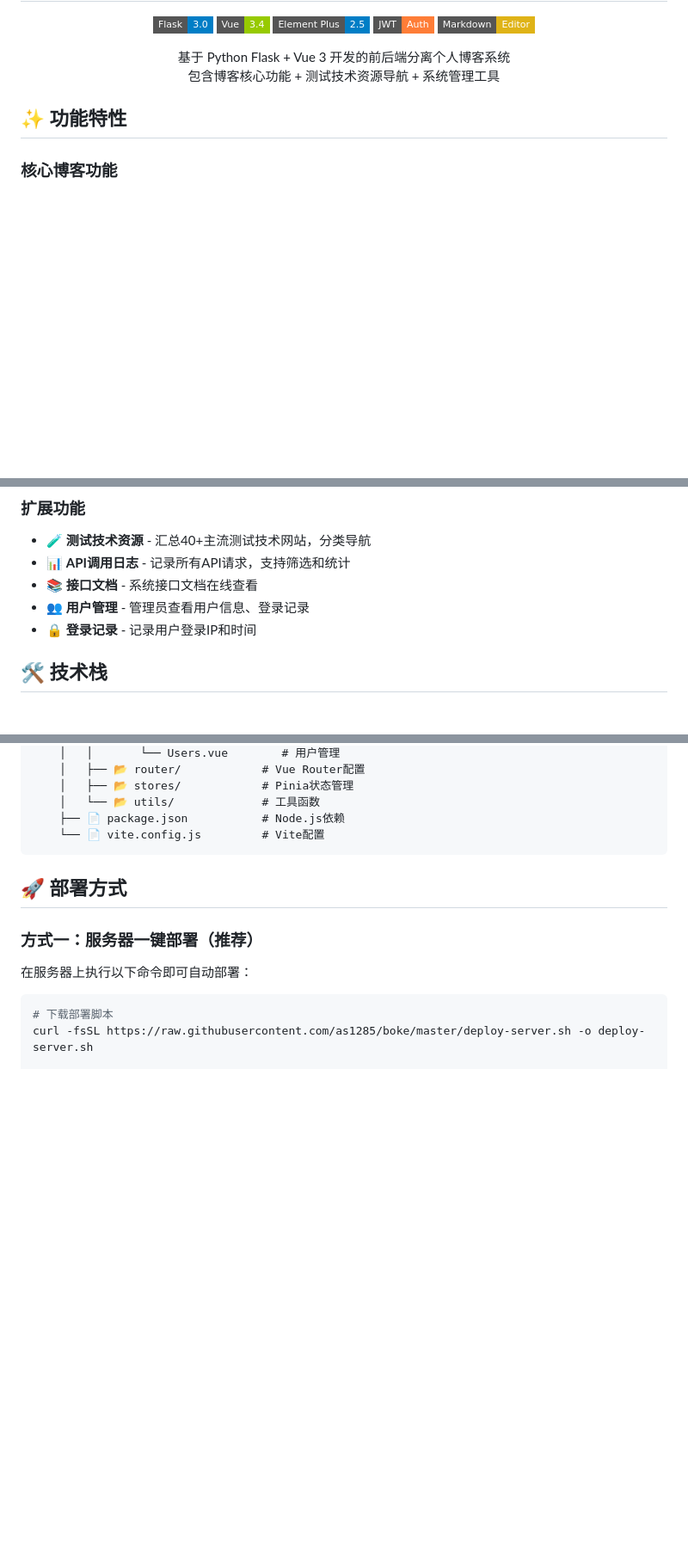
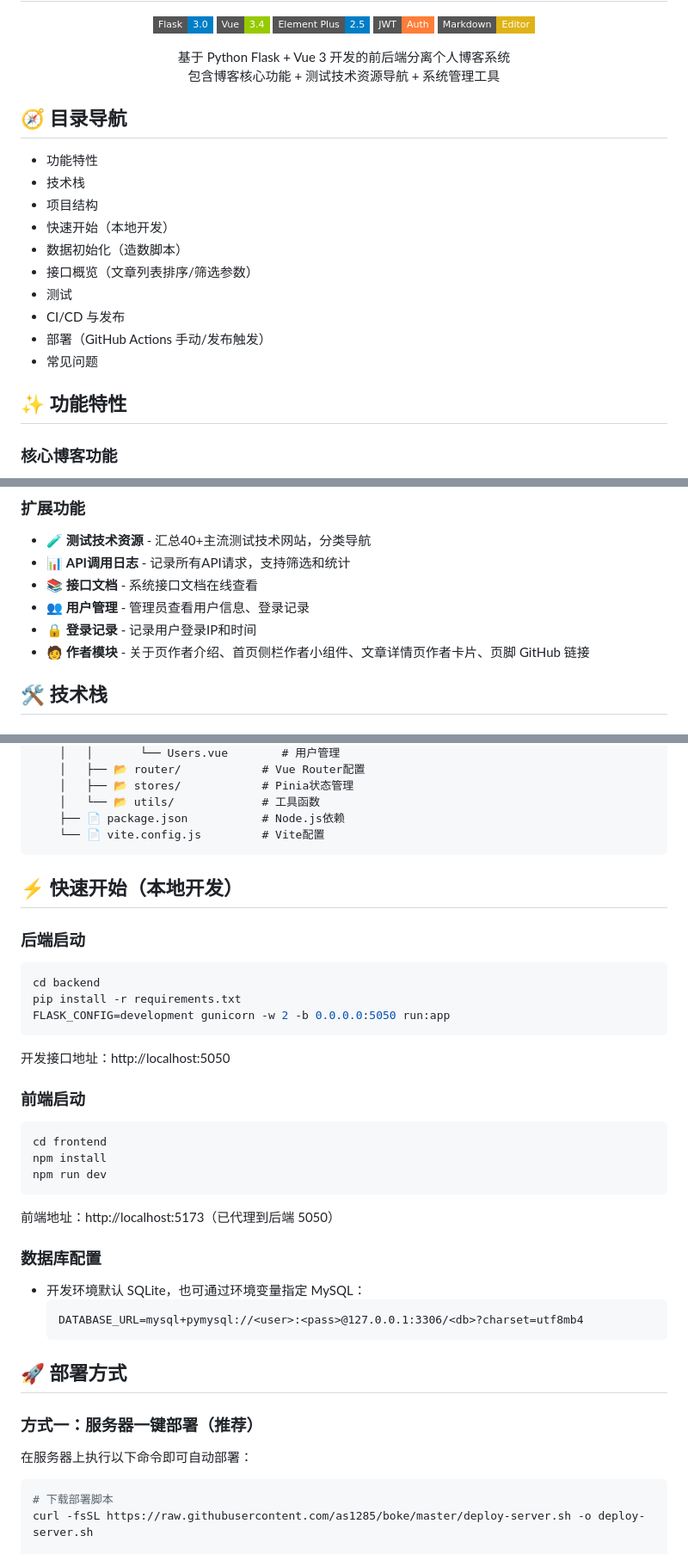
Before and after one commit to as1285/boke, a Markdown page: README.md, 3 parts joined by grey strips. Shown at 86% size. Drawn GitHub-style; badges without logos; blank space fills up the shorter version.

````diff
--- a/README.md
+++ b/README.md
@@ -12,6 +12,18 @@
   基于 Python Flask + Vue 3 开发的前后端分离个人博客系统<br>
   包含博客核心功能 + 测试技术资源导航 + 系统管理工具
 </p>
+
+## 🧭 目录导航
+- 功能特性
+- 技术栈
+- 项目结构
+- 快速开始（本地开发）
+- 数据初始化（造数脚本）
+- 接口概览（文章列表排序/筛选参数）
+- 测试
+- CI/CD 与发布
+- 部署（GitHub Actions 手动/发布触发）
+- 常见问题
 
 ## ✨ 功能特性
 
@@ -29,6 +41,7 @@
 - 📚 **接口文档** - 系统接口文档在线查看
 - 👥 **用户管理** - 管理员查看用户信息、登录记录
 - 🔒 **登录记录** - 记录用户登录IP和时间
+- 🧑 **作者模块** - 关于页作者介绍、首页侧栏作者小组件、文章详情页作者卡片、页脚 GitHub 链接
 
 ## 🛠️ 技术栈
 
@@ -107,6 +122,30 @@ flask-blog/
     ├── 📄 package.json           # Node.js依赖
     └── 📄 vite.config.js         # Vite配置
 ```
+
+## ⚡ 快速开始（本地开发）
+
+### 后端启动
+```bash
+cd backend
+pip install -r requirements.txt
+FLASK_CONFIG=development gunicorn -w 2 -b 0.0.0.0:5050 run:app
+```
+开发接口地址：http://localhost:5050
+
+### 前端启动
+```bash
+cd frontend
+npm install
+npm run dev
+```
+前端地址：http://localhost:5173（已代理到后端 5050）
+
+### 数据库配置
+- 开发环境默认 SQLite，也可通过环境变量指定 MySQL：
+  ```
+  DATABASE_URL=mysql+pymysql://<user>:<pass>@127.0.0.1:3306/<db>?charset=utf8mb4
+  ```
 
 ## 🚀 部署方式
 
````
Also changed, not shown: other parts of README.md (+57 -12 lines).
